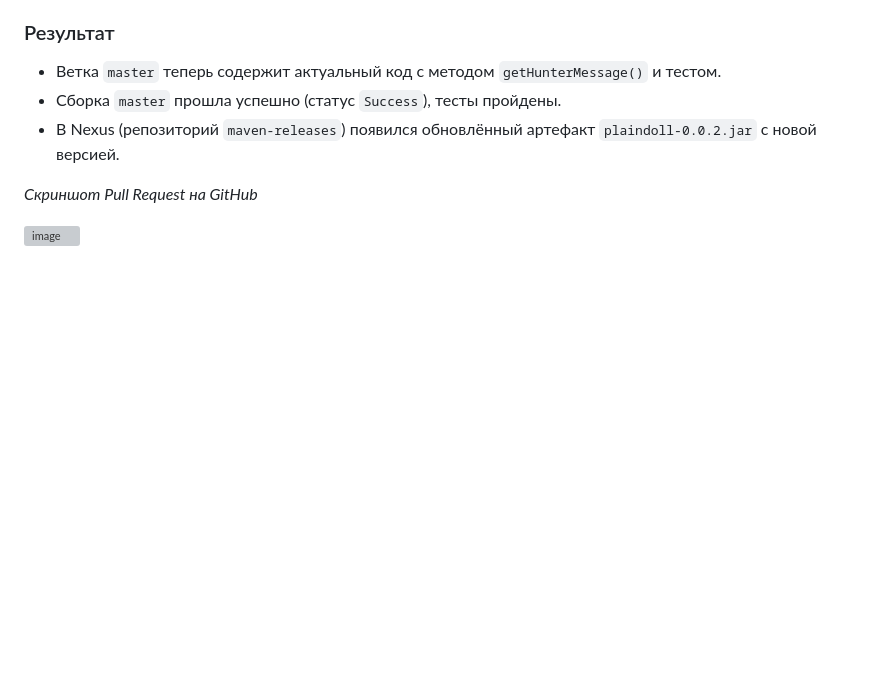
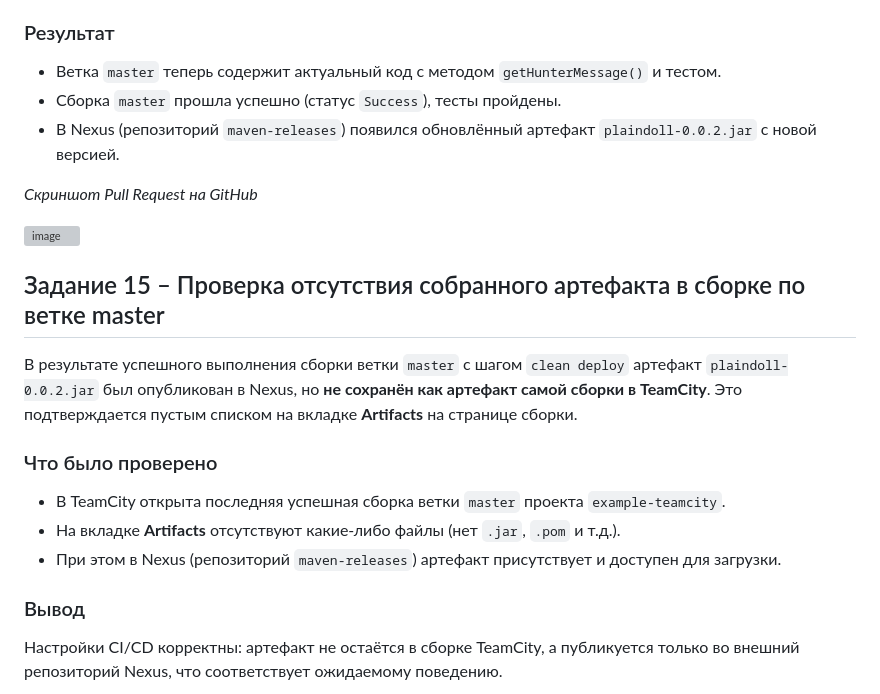
Before and after one commit to MustWay-byte/Netology_DevOps_HomeWork, a Markdown page: 09-ci-05-teamcity/README.md, the part around one of its changes. GitHub-like rendering; blank space fills up the shorter version; grey boxes are pictures that could not be loaded.

```diff
--- a/09-ci-05-teamcity/README.md
+++ b/09-ci-05-teamcity/README.md
@@ -253,3 +253,18 @@ public void testGetHunterMessage() {
 *Скриншот Pull Request на GitHub*
 
 <img width="1228" height="829" alt="image" src="https://github.com/user-attachments/assets/27f16f88-ab3e-494e-822c-800e4dd25019" />
+
+## Задание 15 – Проверка отсутствия собранного артефакта в сборке по ветке master
+
+В результате успешного выполнения сборки ветки `master` с шагом `clean deploy` артефакт `plaindoll-0.0.2.jar` был опубликован в Nexus, но **не сохранён как артефакт самой сборки в TeamCity**. Это подтверждается пустым списком на вкладке **Artifacts** на странице сборки.
+
+### Что было проверено
+
+- В TeamCity открыта последняя успешная сборка ветки `master` проекта `example-teamcity`.
+- На вкладке **Artifacts** отсутствуют какие-либо файлы (нет `.jar`, `.pom` и т.д.).
+- При этом в Nexus (репозиторий `maven-releases`) артефакт присутствует и доступен для загрузки.
+
+### Вывод
+
+Настройки CI/CD корректны: артефакт не остаётся в сборке TeamCity, а публикуется только во внешний репозиторий Nexus, что соответствует ожидаемому поведению.
+
```
Also changed, not shown: other parts of 09-ci-05-teamcity/README.md (+3 -0 lines).
